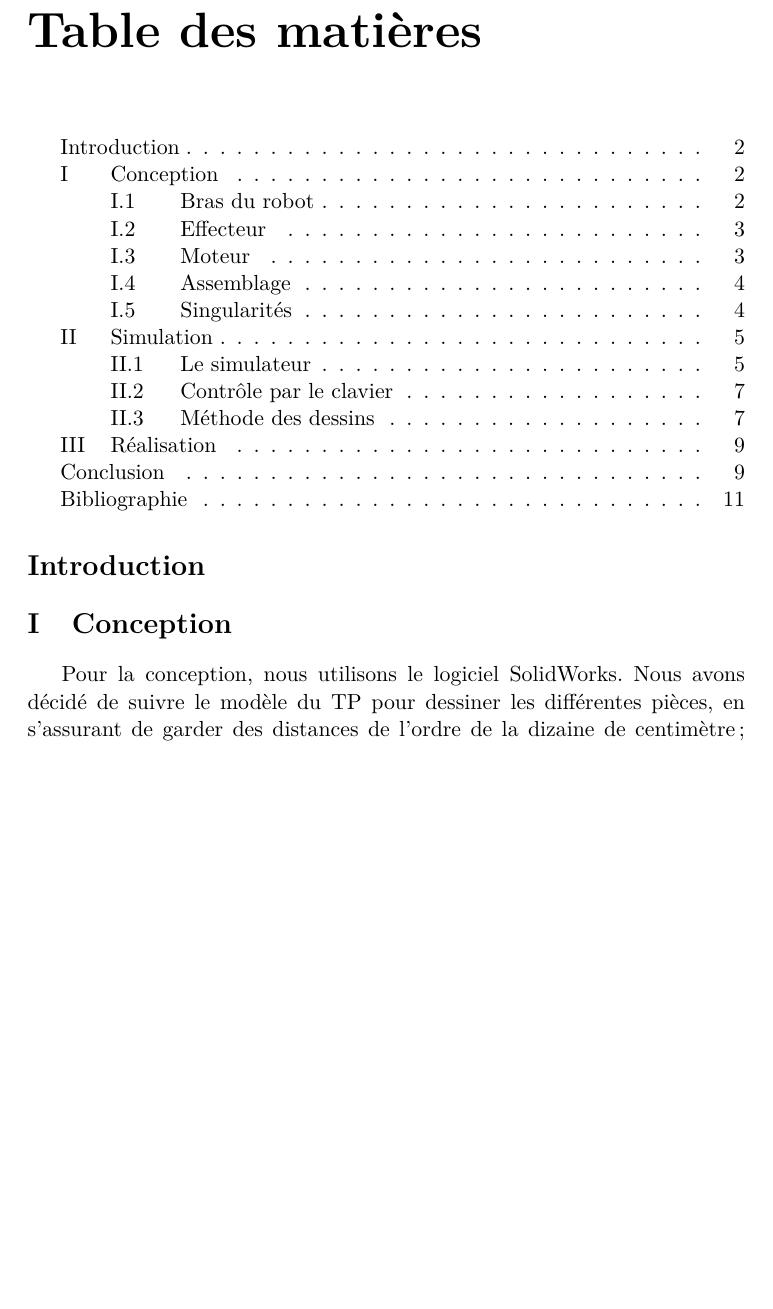
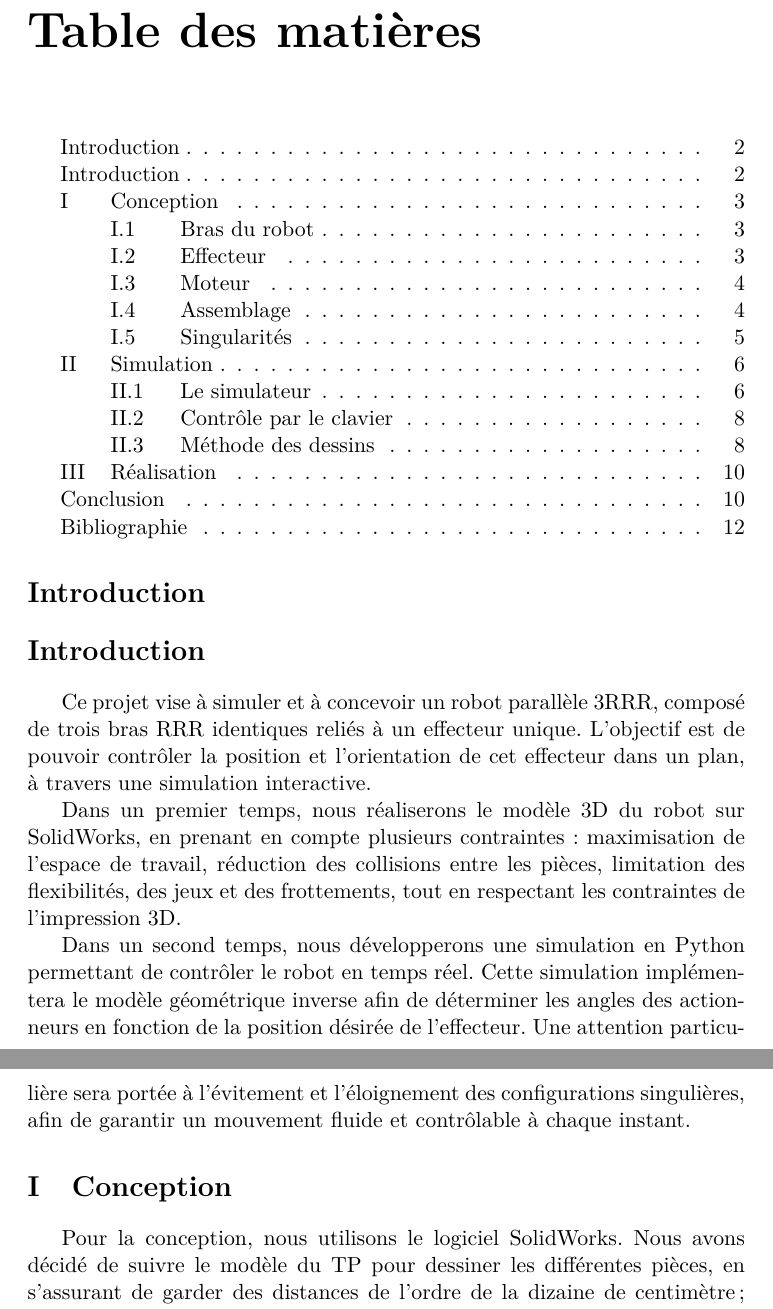
Before and after one commit to Arthasee/Model3RRR, a LaTeX document (LaTeX/main.tex): part of page 2 of 11 before the commit and two parts of pages 2 and 3 of 12 after it, the two joined at a grey line, cut so that both start at the same text, the shorter picture padded with empty space. Compiled offline with pdfLaTeX.

Commit message:
ajout introduction

```diff
--- a/LaTeX/main.tex
+++ b/LaTeX/main.tex
@@ -155,6 +155,15 @@
 \section*{Introduction}
 \addcontentsline{toc}{section}{Introduction}
 
+\section*{Introduction}
+\addcontentsline{toc}{section}{Introduction}
+
+Ce projet vise à simuler et à concevoir un robot parallèle 3RRR, composé de trois bras RRR identiques reliés à un effecteur unique. L'objectif est de pouvoir contrôler la position et l'orientation de cet effecteur dans un plan, à travers une simulation interactive.
+
+Dans un premier temps, nous réaliserons le modèle 3D du robot sur SolidWorks, en prenant en compte plusieurs contraintes : maximisation de l'espace de travail, réduction des collisions entre les pièces, limitation des flexibilités, des jeux et des frottements, tout en respectant les contraintes de l'impression 3D.
+
+Dans un second temps, nous développerons une simulation en Python permettant de contrôler le robot en temps réel. Cette simulation implémentera le modèle géométrique inverse afin de déterminer les angles des actionneurs en fonction de la position désirée de l'effecteur. Une attention particulière sera portée à l'évitement et l'éloignement des configurations singulières, afin de garantir un mouvement fluide et contrôlable à chaque instant.
+
 \section{Conception}
 
 Pour la conception, nous utilisons le logiciel SolidWorks. Nous avons décidé de suivre le modèle du TP pour dessiner les différentes pièces,
```
Also changed, not shown: LaTeX/main.tex (2 more changed lines), 3 other files.
